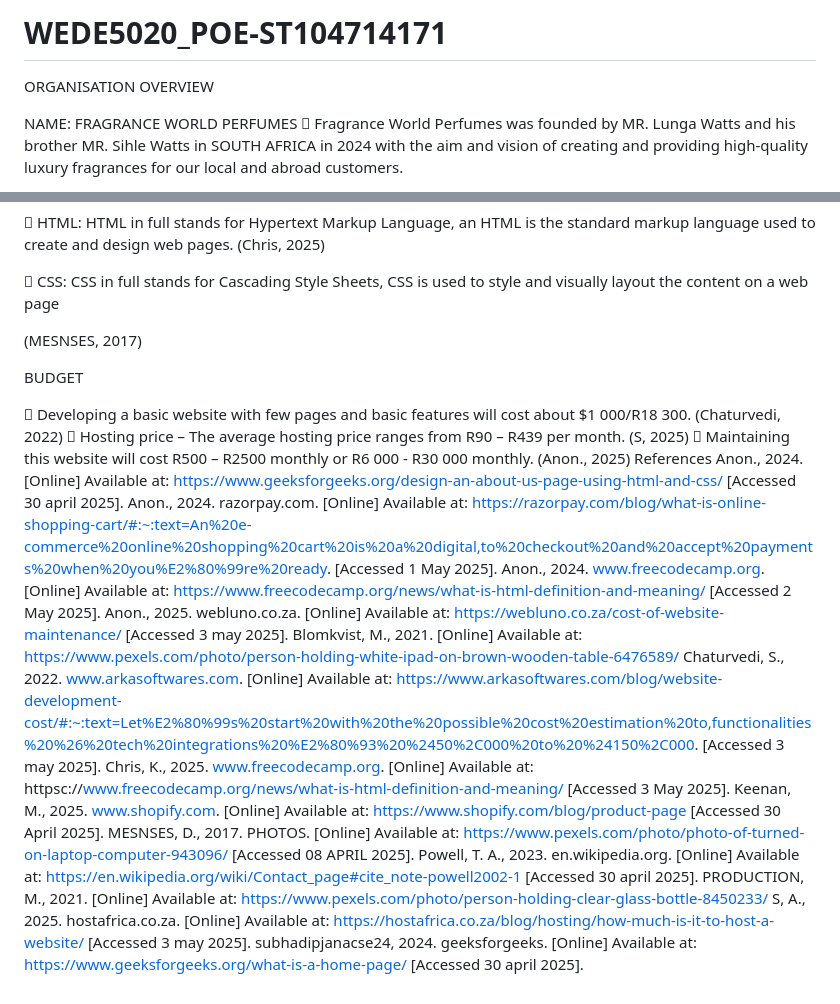
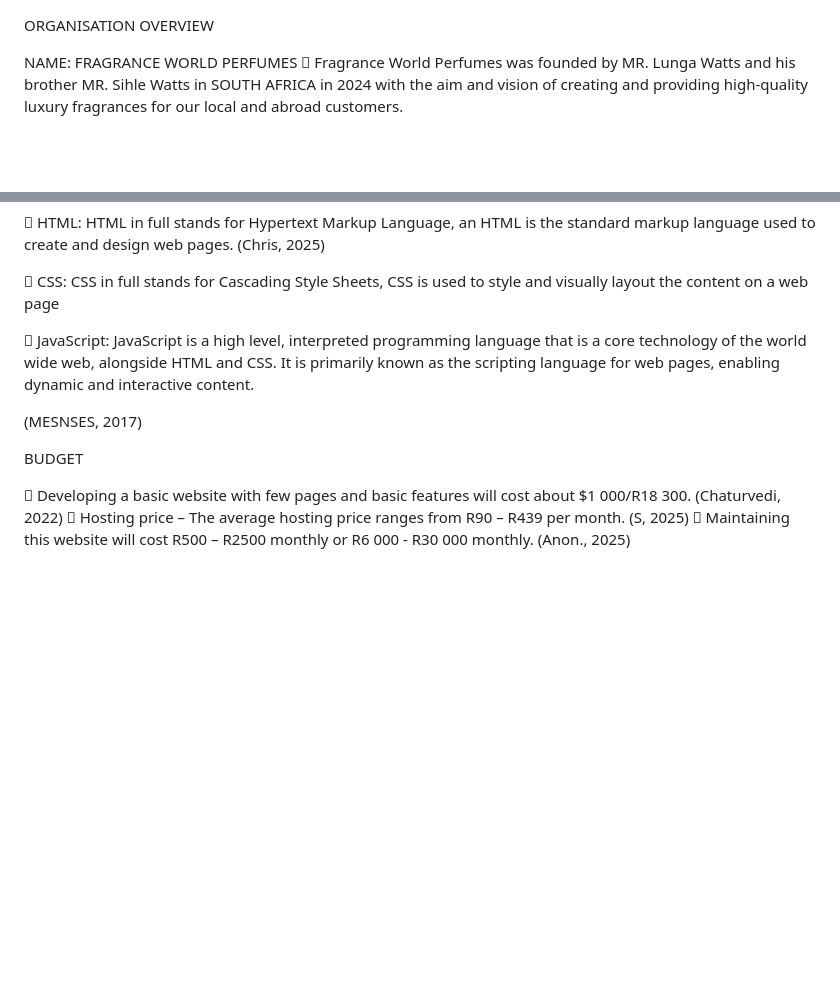
Before and after one commit to ST10471471/WEDE5020_POE-ST104714171, a Markdown page: README.md, 2 parts joined by grey strips. Drawn GitHub-style; blank space fills up the shorter version.

```diff
--- a/README.md
+++ b/README.md
@@ -1,4 +1,3 @@
-# WEDE5020_POE-ST104714171
 ORGANISATION OVERVIEW
 
 NAME: FRAGRANCE WORLD PERFUMES
@@ -72,6 +71,9 @@ TECHNICAL REQUIREMENTS
 
 	CSS: CSS in full stands for Cascading Style Sheets, CSS is used to style and visually layout the content on a web page
 
+
+	JavaScript: JavaScript is a high level, interpreted programming language that is a core technology of the world wide web, alongside HTML and CSS. It is primarily known as the scripting language for web pages, enabling dynamic and interactive content.
+
 (MESNSES, 2017)
 
 
@@ -80,41 +82,3 @@ BUDGET
 	Developing a basic website with few pages and basic features will cost about $1 000/R18 300. (Chaturvedi, 2022)
 	Hosting price – The average hosting price ranges from R90 – R439 per month. (S, 2025)
 	Maintaining this website will cost R500 – R2500 monthly or R6 000 - R30 000 monthly. (Anon., 2025)
-References
-Anon., 2024. [Online]
-Available at: https://www.geeksforgeeks.org/design-an-about-us-page-using-html-and-css/
-[Accessed 30 april 2025].
-Anon., 2024. razorpay.com. [Online]
-Available at: https://razorpay.com/blog/what-is-online-shopping-cart/#:~:text=An%20e-commerce%20online%20shopping%20cart%20is%20a%20digital,to%20checkout%20and%20accept%20payments%20when%20you%E2%80%99re%20ready.
-[Accessed 1 May 2025].
-Anon., 2024. www.freecodecamp.org. [Online]
-Available at: https://www.freecodecamp.org/news/what-is-html-definition-and-meaning/
-[Accessed 2 May 2025].
-Anon., 2025. webluno.co.za. [Online]
-Available at: https://webluno.co.za/cost-of-website-maintenance/
-[Accessed 3 may 2025].
-Blomkvist, M., 2021. [Online]
-Available at: https://www.pexels.com/photo/person-holding-white-ipad-on-brown-wooden-table-6476589/
-Chaturvedi, S., 2022. www.arkasoftwares.com. [Online]
-Available at: https://www.arkasoftwares.com/blog/website-development-cost/#:~:text=Let%E2%80%99s%20start%20with%20the%20possible%20cost%20estimation%20to,functionalities%20%26%20tech%20integrations%20%E2%80%93%20%2450%2C000%20to%20%24150%2C000.
-[Accessed 3 may 2025].
-Chris, K., 2025. www.freecodecamp.org. [Online]
-Available at: httpsc://www.freecodecamp.org/news/what-is-html-definition-and-meaning/
-[Accessed 3 May 2025].
-Keenan, M., 2025. www.shopify.com. [Online]
-Available at: https://www.shopify.com/blog/product-page
-[Accessed 30 April 2025].
-MESNSES, D., 2017. PHOTOS. [Online]
-Available at: https://www.pexels.com/photo/photo-of-turned-on-laptop-computer-943096/
-[Accessed 08 APRIL 2025].
-Powell, T. A., 2023. en.wikipedia.org. [Online]
-Available at: https://en.wikipedia.org/wiki/Contact_page#cite_note-powell2002-1
-[Accessed 30 april 2025].
-PRODUCTION, M., 2021. [Online]
-Available at: https://www.pexels.com/photo/person-holding-clear-glass-bottle-8450233/
-S, A., 2025. hostafrica.co.za. [Online]
-Available at: https://hostafrica.co.za/blog/hosting/how-much-is-it-to-host-a-website/
-[Accessed 3 may 2025].
-subhadipjanacse24, 2024. geeksforgeeks. [Online]
-Available at: https://www.geeksforgeeks.org/what-is-a-home-page/
-[Accessed 30 april 2025].
```
